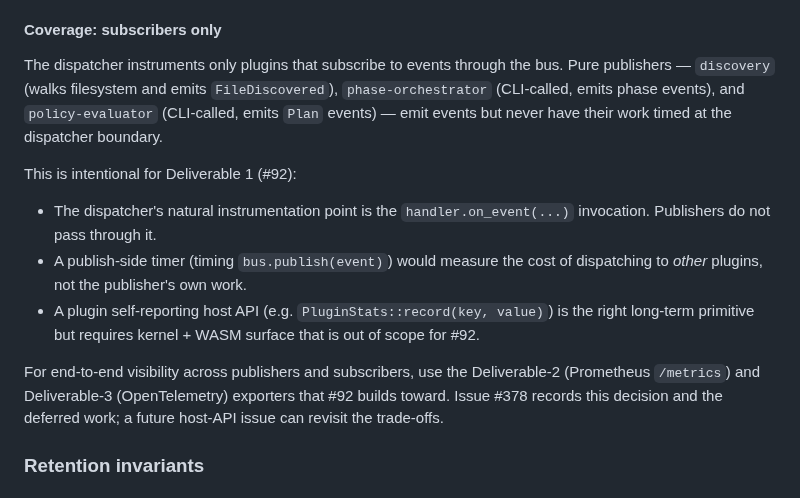
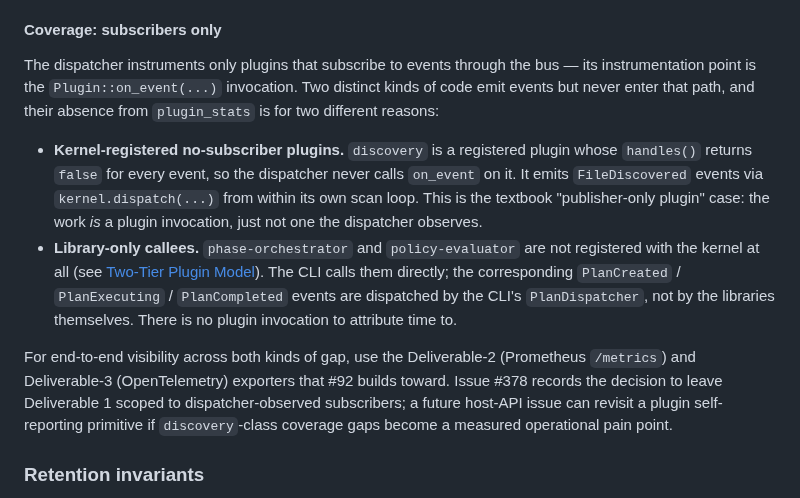
Before and after one commit to randomparity/voom, a Markdown page: docs/architecture.md, the part around the change. Drawn GitHub-style.

Commit message:
docs: distinguish kernel-registered no-subscriber plugins from library callees (#378)
Codex review caught that phase-orchestrator and policy-evaluator are
NOT pure publishers — they are library-only crates that aren't
registered with the kernel at all. The CLI calls them directly and
the PlanDispatcher emits the corresponding Plan* events.

Updated both the architecture-doc subsection and the CLI reference
caveat to distinguish the two coverage gaps:

- Kernel-registered no-subscriber plugins (only `discovery` today).
- Library-only callees (phase-orchestrator, policy-evaluator).

Future host-API work to close the publisher gap would only apply to
the first category.

```diff
--- a/docs/architecture.md
+++ b/docs/architecture.md
@@ -216,26 +216,34 @@ the bus must not block.
 
 #### Coverage: subscribers only
 
-The dispatcher instruments only plugins that subscribe to events through
-the bus. Pure publishers — `discovery` (walks filesystem and emits
-`FileDiscovered`), `phase-orchestrator` (CLI-called, emits phase events),
-and `policy-evaluator` (CLI-called, emits `Plan` events) — emit events
-but never have their work timed at the dispatcher boundary.
+The dispatcher instruments only plugins that subscribe to events
+through the bus — its instrumentation point is the
+`Plugin::on_event(...)` invocation. Two distinct kinds of code emit
+events but never enter that path, and their absence from
+`plugin_stats` is for two different reasons:
 
-This is intentional for Deliverable 1 (#92):
+- **Kernel-registered no-subscriber plugins.** `discovery` is a
+  registered plugin whose `handles()` returns `false` for every event,
+  so the dispatcher never calls `on_event` on it. It emits
+  `FileDiscovered` events via `kernel.dispatch(...)` from within its
+  own scan loop. This is the textbook "publisher-only plugin" case:
+  the work *is* a plugin invocation, just not one the dispatcher
+  observes.
+- **Library-only callees.** `phase-orchestrator` and `policy-evaluator`
+  are not registered with the kernel at all (see
+  [Two-Tier Plugin Model](#two-tier-plugin-model)). The CLI calls them
+  directly; the corresponding `PlanCreated` / `PlanExecuting` /
+  `PlanCompleted` events are dispatched by the CLI's `PlanDispatcher`,
+  not by the libraries themselves. There is no plugin invocation to
+  attribute time to.
 
-- The dispatcher's natural instrumentation point is the
-  `handler.on_event(...)` invocation. Publishers do not pass through it.
-- A publish-side timer (timing `bus.publish(event)`) would measure the
-  cost of dispatching to *other* plugins, not the publisher's own work.
-- A plugin self-reporting host API (e.g.
-  `PluginStats::record(key, value)`) is the right long-term primitive
-  but requires kernel + WASM surface that is out of scope for #92.
-
-For end-to-end visibility across publishers and subscribers, use the
-Deliverable-2 (Prometheus `/metrics`) and Deliverable-3 (OpenTelemetry)
-exporters that #92 builds toward. Issue #378 records this decision and
-the deferred work; a future host-API issue can revisit the trade-offs.
+For end-to-end visibility across both kinds of gap, use the
+Deliverable-2 (Prometheus `/metrics`) and Deliverable-3
+(OpenTelemetry) exporters that #92 builds toward. Issue #378 records
+the decision to leave Deliverable 1 scoped to dispatcher-observed
+subscribers; a future host-API issue can revisit a plugin
+self-reporting primitive if `discovery`-class coverage gaps become a
+measured operational pain point.
 
 ### Retention invariants
 
```
Also changed, not shown: docs/cli-reference.md (+12 -5 lines).
